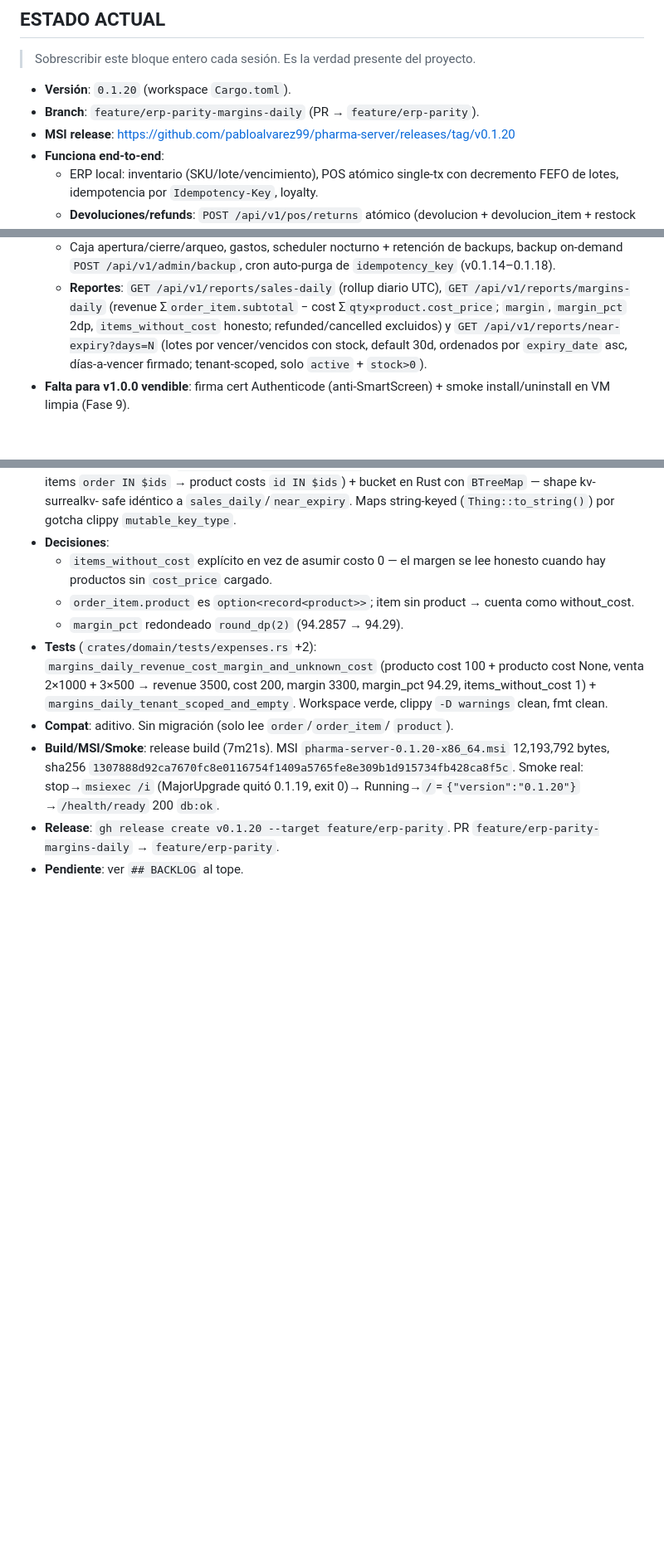
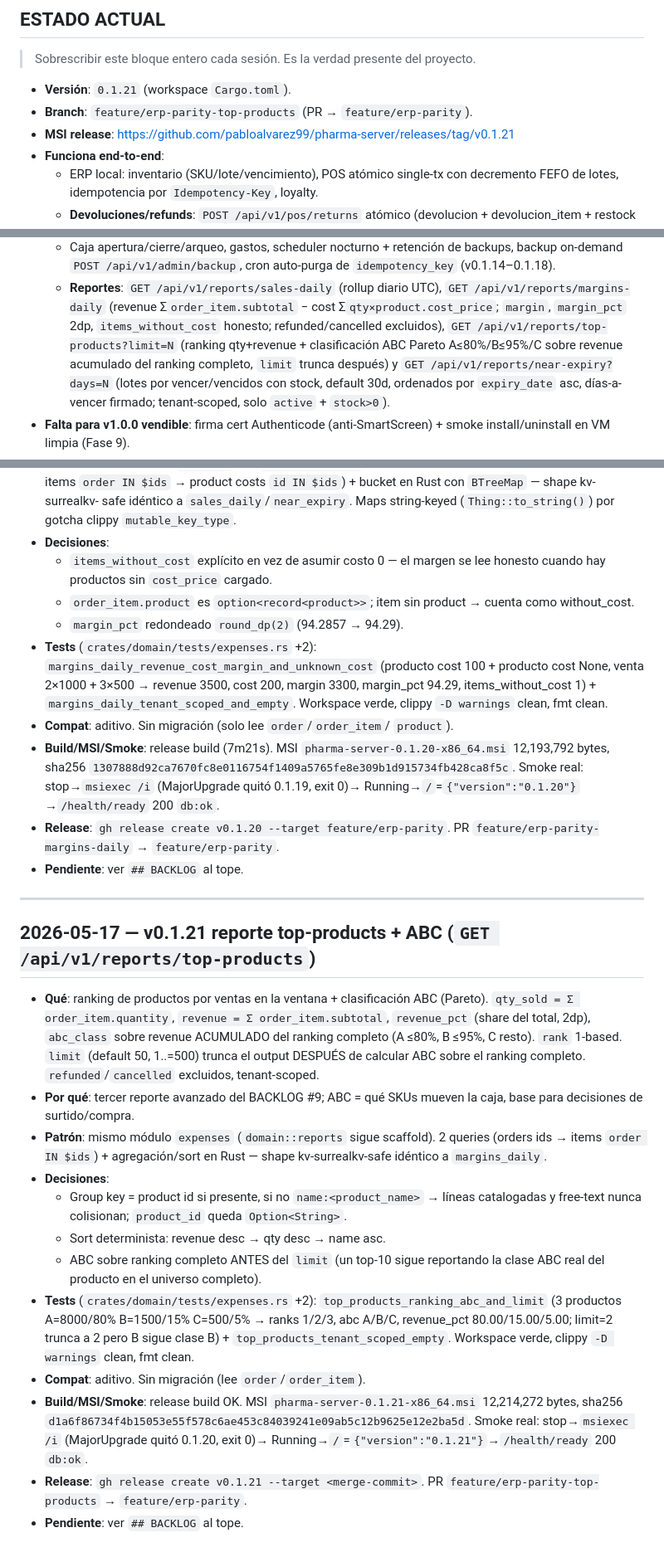
Before and after one commit to pabloalvarez99/pharma-server, a Markdown page: bitacora.md, 3 parts joined by grey strips. Shown at 83% size. Drawn GitHub-style; blank space fills up the shorter version.

Commit message:
docs(bitacora): v0.1.21 top-products + ABC report
Co-Authored-By: Claude Opus 4.7 <noreply@anthropic.com>

```diff
--- a/bitacora.md
+++ b/bitacora.md
@@ -15,9 +15,9 @@ NO acá.
 
 > Sobrescribir este bloque entero cada sesión. Es la verdad presente del proyecto.
 
-- **Versión**: `0.1.20` (workspace `Cargo.toml`).
-- **Branch**: `feature/erp-parity-margins-daily` (PR → `feature/erp-parity`).
-- **MSI release**: https://github.com/pabloalvarez99/pharma-server/releases/tag/v0.1.20
+- **Versión**: `0.1.21` (workspace `Cargo.toml`).
+- **Branch**: `feature/erp-parity-top-products` (PR → `feature/erp-parity`).
+- **MSI release**: https://github.com/pabloalvarez99/pharma-server/releases/tag/v0.1.21
 - **Funciona end-to-end**:
   - ERP local: inventario (SKU/lote/vencimiento), POS atómico single-tx con
     decremento FEFO de lotes, idempotencia por `Idempotency-Key`, loyalty.
@@ -57,7 +57,10 @@ NO acá.
   - **Reportes**: `GET /api/v1/reports/sales-daily` (rollup diario UTC),
     `GET /api/v1/reports/margins-daily` (revenue Σ`order_item.subtotal` −
     cost Σ`qty×product.cost_price`; `margin`, `margin_pct` 2dp,
-    `items_without_cost` honesto; refunded/cancelled excluidos) y
+    `items_without_cost` honesto; refunded/cancelled excluidos),
+    `GET /api/v1/reports/top-products?limit=N` (ranking qty+revenue +
+    clasificación ABC Pareto A≤80%/B≤95%/C sobre revenue acumulado del
+    ranking completo, `limit` trunca después) y
     `GET /api/v1/reports/near-expiry?days=N` (lotes por vencer/vencidos con
     stock, default 30d, ordenados por `expiry_date` asc, días-a-vencer
     firmado; tenant-scoped, solo `active` + `stock>0`).
@@ -823,3 +826,42 @@ NO acá.
 - **Release**: `gh release create v0.1.20 --target feature/erp-parity`. PR
   `feature/erp-parity-margins-daily` → `feature/erp-parity`.
 - **Pendiente**: ver `## BACKLOG` al tope.
+
+---
+
+## 2026-05-17 — v0.1.21 reporte top-products + ABC (`GET /api/v1/reports/top-products`)
+
+- **Qué**: ranking de productos por ventas en la ventana + clasificación
+  ABC (Pareto). `qty_sold = Σ order_item.quantity`,
+  `revenue = Σ order_item.subtotal`, `revenue_pct` (share del total, 2dp),
+  `abc_class` sobre revenue ACUMULADO del ranking completo (A ≤80%,
+  B ≤95%, C resto). `rank` 1-based. `limit` (default 50, 1..=500) trunca
+  el output DESPUÉS de calcular ABC sobre el ranking completo.
+  `refunded`/`cancelled` excluidos, tenant-scoped.
+- **Por qué**: tercer reporte avanzado del BACKLOG #9; ABC = qué SKUs
+  mueven la caja, base para decisiones de surtido/compra.
+- **Patrón**: mismo módulo `expenses` (`domain::reports` sigue scaffold).
+  2 queries (orders ids → items `order IN $ids`) + agregación/sort en Rust
+  — shape kv-surrealkv-safe idéntico a `margins_daily`.
+- **Decisiones**:
+  - Group key = product id si presente, si no `name:<product_name>` →
+    líneas catalogadas y free-text nunca colisionan; `product_id` queda
+    `Option<String>`.
+  - Sort determinista: revenue desc → qty desc → name asc.
+  - ABC sobre ranking completo ANTES del `limit` (un top-10 sigue
+    reportando la clase ABC real del producto en el universo completo).
+- **Tests** (`crates/domain/tests/expenses.rs` +2):
+  `top_products_ranking_abc_and_limit` (3 productos A=8000/80% B=1500/15%
+  C=500/5% → ranks 1/2/3, abc A/B/C, revenue_pct 80.00/15.00/5.00;
+  limit=2 trunca a 2 pero B sigue clase B) +
+  `top_products_tenant_scoped_empty`. Workspace verde, clippy
+  `-D warnings` clean, fmt clean.
+- **Compat**: aditivo. Sin migración (lee `order`/`order_item`).
+- **Build/MSI/Smoke**: release build OK. MSI
+  `pharma-server-0.1.21-x86_64.msi` 12,214,272 bytes, sha256
+  `d1a6f86734f4b15053e55f578c6ae453c84039241e09ab5c12b9625e12e2ba5d`.
+  Smoke real: stop→`msiexec /i` (MajorUpgrade quitó 0.1.20, exit 0)→
+  Running→`/`=`{"version":"0.1.21"}`→`/health/ready` 200 `db:ok`.
+- **Release**: `gh release create v0.1.21 --target <merge-commit>`. PR
+  `feature/erp-parity-top-products` → `feature/erp-parity`.
+- **Pendiente**: ver `## BACKLOG` al tope.
```
Also changed, not shown: other parts of bitacora.md (+2 -2 lines).
